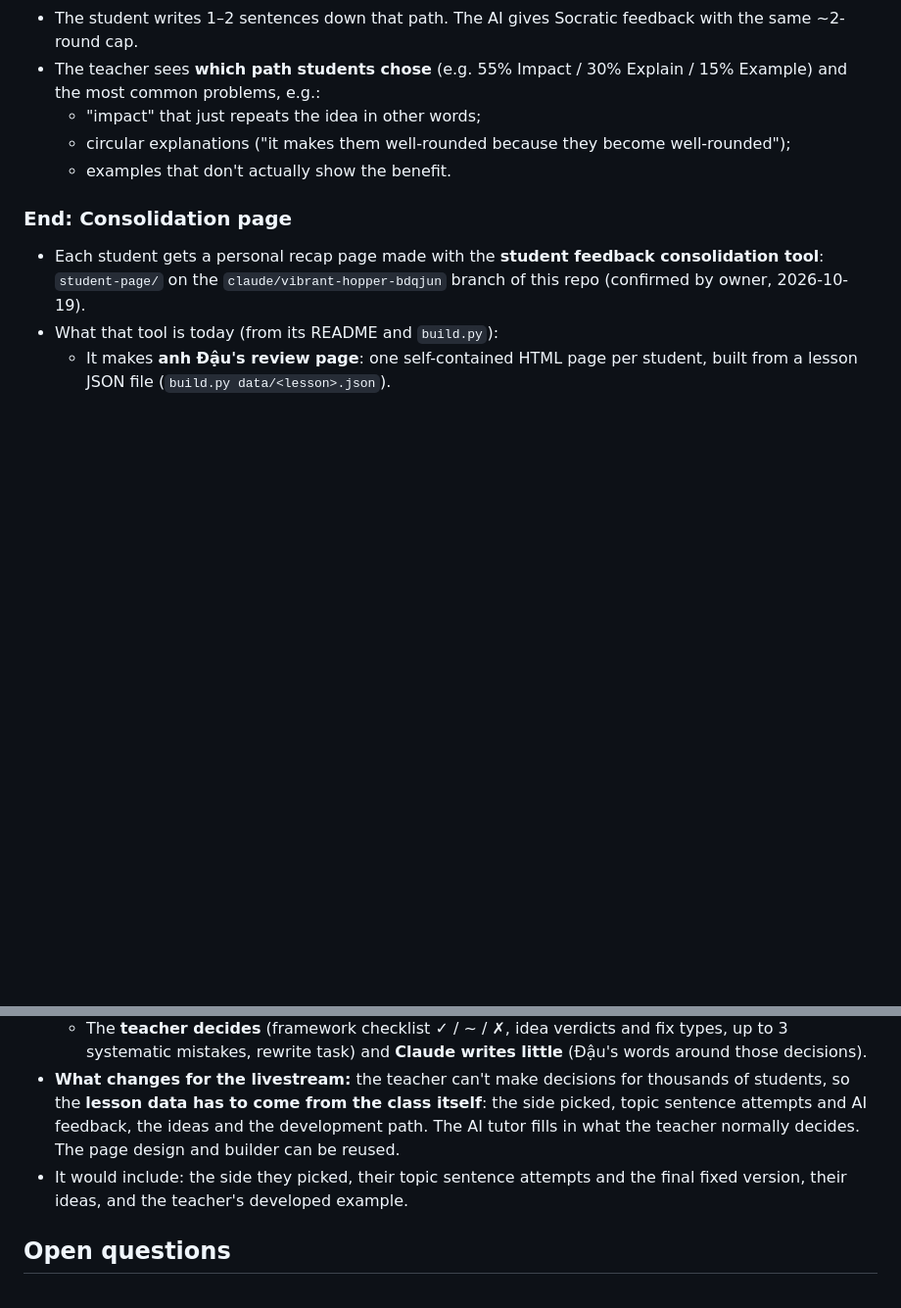
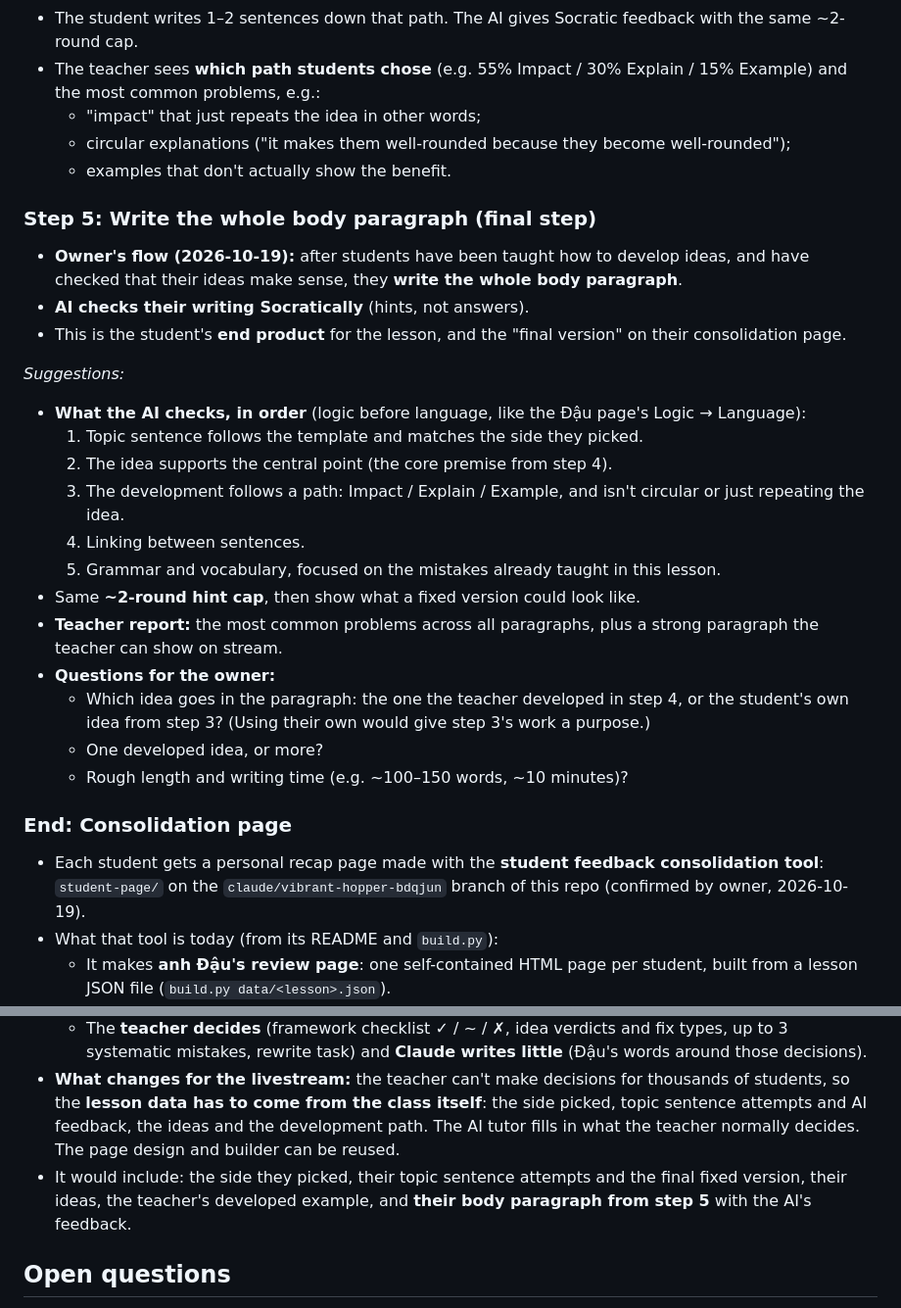
Before and after one commit to heyitsmk-1/random, a Markdown page: Livestream/LESSON-01-develop-ideas.md, 2 parts joined by grey strips. Shown at 98% size. Drawn GitHub-style; blank space fills up the shorter version.

Commit message:
Livestream: add step 5 (body paragraph) to Lesson 1
Co-Authored-By: Claude Opus 5.5 <noreply@anthropic.com>
Claude-Session: https://claude.ai/code/session_0184gQDvGJzBAdUgwdpS55zr

```diff
--- a/Livestream/LESSON-01-develop-ideas.md
+++ b/Livestream/LESSON-01-develop-ideas.md
@@ -76,6 +76,25 @@ This is only how to **start** developing the idea. After that, students are free
   - circular explanations ("it makes them well-rounded because they become well-rounded");
   - examples that don't actually show the benefit.
 
+### Step 5: Write the whole body paragraph (final step)
+- **Owner's flow (2026-10-19):** after students have been taught how to develop ideas, and have checked that their ideas make sense, they **write the whole body paragraph**.
+- **AI checks their writing Socratically** (hints, not answers).
+- This is the student's **end product** for the lesson, and the "final version" on their consolidation page.
+
+*Suggestions:*
+- **What the AI checks, in order** (logic before language, like the Đậu page's Logic → Language):
+  1. Topic sentence follows the template and matches the side they picked.
+  2. The idea supports the central point (the core premise from step 4).
+  3. The development follows a path: Impact / Explain / Example, and isn't circular or just repeating the idea.
+  4. Linking between sentences.
+  5. Grammar and vocabulary, focused on the mistakes already taught in this lesson.
+- Same **~2-round hint cap**, then show what a fixed version could look like.
+- **Teacher report:** the most common problems across all paragraphs, plus a strong paragraph the teacher can show on stream.
+- **Questions for the owner:**
+  - Which idea goes in the paragraph: the one the teacher developed in step 4, or the student's own idea from step 3? (Using their own would give step 3's work a purpose.)
+  - One developed idea, or more?
+  - Rough length and writing time (e.g. ~100–150 words, ~10 minutes)?
+
 ### End: Consolidation page
 - Each student gets a personal recap page made with the **student feedback consolidation tool**: `student-page/` on the `claude/vibrant-hopper-bdqjun` branch of this repo (confirmed by owner, 2026-10-19).
 - What that tool is today (from its README and `build.py`):
@@ -83,7 +102,7 @@ This is only how to **start** developing the idea. After that, students are free
   - Its input is a **marked writing homework** from the CRM (`admin.ielts1984.vn/writing/*`), read by a Chrome extension.
   - The **teacher decides** (framework checklist ✓ / ~ / ✗, idea verdicts and fix types, up to 3 systematic mistakes, rewrite task) and **Claude writes little** (Đậu's words around those decisions).
 - **What changes for the livestream:** the teacher can't make decisions for thousands of students, so the **lesson data has to come from the class itself**: the side picked, topic sentence attempts and AI feedback, the ideas and the development path. The AI tutor fills in what the teacher normally decides. The page design and builder can be reused.
-- It would include: the side they picked, their topic sentence attempts and the final fixed version, their ideas, and the teacher's developed example.
+- It would include: the side they picked, their topic sentence attempts and the final fixed version, their ideas, the teacher's developed example, and **their body paragraph from step 5** with the AI's feedback.
 
 ## Open questions
 1. ~~Ideas for both sides, or only their side?~~ **Answered:** only the side they choose (it's a mini lesson).
```
Also changed, not shown: Livestream/GAPS.md (+2 -2 lines), Livestream/NOTES.md (+15 -0 lines).
